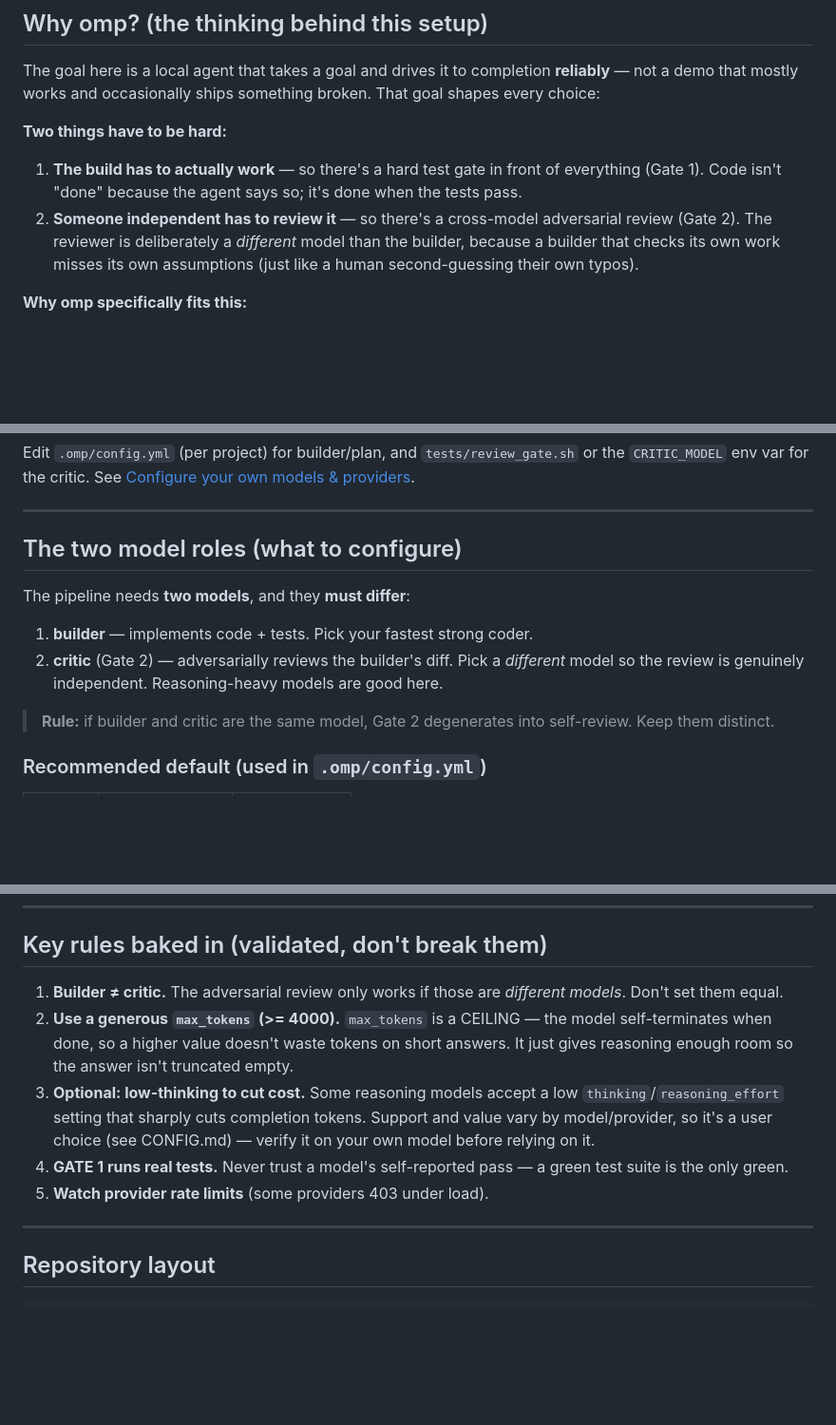
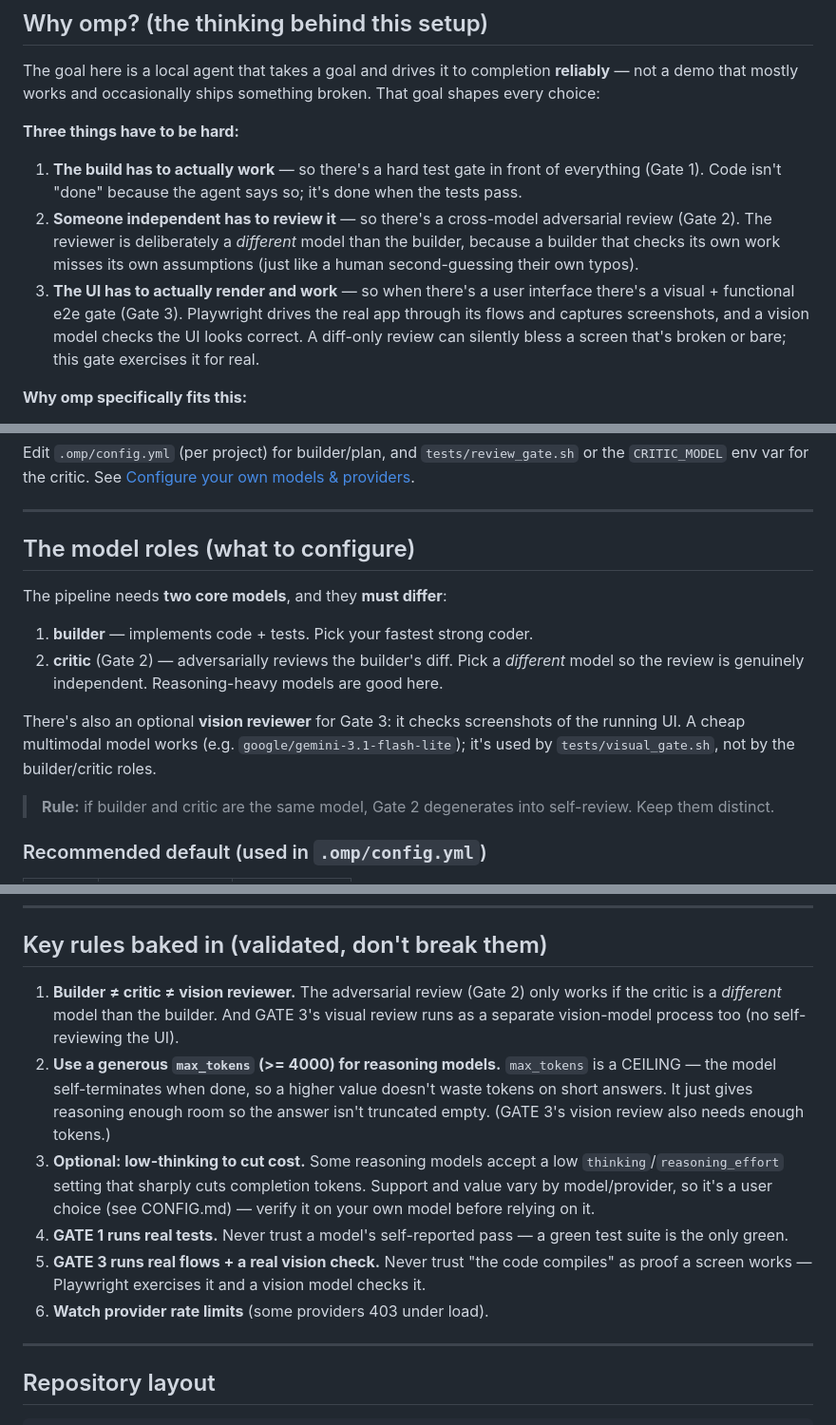
Before and after one commit to kaianuar/omp-agent, a Markdown page: README.md, 3 parts joined by grey strips. Shown at 95% size. GitHub-like rendering; blank space fills up the shorter version.

Commit message:
docs: weave GATE 3 through the whole README (Why-omp 3rd hard thing, model roles vision reviewer, key rules, prerequisites), not just the loop diagram

```diff
--- a/README.md
+++ b/README.md
@@ -90,7 +90,7 @@ The goal here is a local agent that takes a goal and drives it to completion
 **reliably** — not a demo that mostly works and occasionally ships something broken.
 That goal shapes every choice:
 
-**Two things have to be hard:**
+**Three things have to be hard:**
 1. **The build has to actually work** — so there's a hard test gate in front of
    everything (Gate 1). Code isn't "done" because the agent says so; it's done when
    the tests pass.
@@ -98,6 +98,11 @@ That goal shapes every choice:
    review (Gate 2). The reviewer is deliberately a *different* model than the
    builder, because a builder that checks its own work misses its own assumptions
    (just like a human second-guessing their own typos).
+3. **The UI has to actually render and work** — so when there's a user interface
+   there's a visual + functional e2e gate (Gate 3). Playwright drives the real app
+   through its flows and captures screenshots, and a vision model checks the UI
+   looks correct. A diff-only review can silently bless a screen that's broken or
+   bare; this gate exercises it for real.
 
 **Why omp specifically fits this:**
 - **It covers the whole loop in one tool.** omp plans, dispatches subagents, and can
@@ -192,13 +197,17 @@ or the `CRITIC_MODEL` env var for the critic. See
 
 ---
 
-## The two model roles (what to configure)
+## The model roles (what to configure)
 
-The pipeline needs **two models**, and they **must differ**:
+The pipeline needs **two core models**, and they **must differ**:
 
 1. **builder** — implements code + tests. Pick your fastest strong coder.
 2. **critic** (Gate 2) — adversarially reviews the builder's diff. Pick a *different*
    model so the review is genuinely independent. Reasoning-heavy models are good here.
+
+There's also an optional **vision reviewer** for Gate 3: it checks screenshots of the
+running UI. A cheap multimodal model works (e.g. `google/gemini-3.1-flash-lite`);
+it's used by `tests/visual_gate.sh`, not by the builder/critic roles.
 
 > **Rule:** if builder and critic are the same model, Gate 2 degenerates into
 > self-review. Keep them distinct.
@@ -267,18 +276,22 @@ into the pipeline. See `CONFIG.md` for the full rule set.
 
 ## Key rules baked in (validated, don't break them)
 
-1. **Builder ≠ critic.** The adversarial review only works if those are *different
-   models*. Don't set them equal.
-2. **Use a generous `max_tokens` (>= 4000).** `max_tokens` is a CEILING — the model
-   self-terminates when done, so a higher value doesn't waste tokens on short
-   answers. It just gives reasoning enough room so the answer isn't truncated empty.
+1. **Builder ≠ critic ≠ vision reviewer.** The adversarial review (Gate 2) only works
+   if the critic is a *different* model than the builder. And GATE 3's visual review
+   runs as a separate vision-model process too (no self-reviewing the UI).
+2. **Use a generous `max_tokens` (>= 4000) for reasoning models.** `max_tokens` is a
+   CEILING — the model self-terminates when done, so a higher value doesn't waste
+   tokens on short answers. It just gives reasoning enough room so the answer isn't
+   truncated empty. (GATE 3's vision review also needs enough tokens.)
 3. **Optional: low-thinking to cut cost.** Some reasoning models accept a low
    `thinking`/`reasoning_effort` setting that sharply cuts completion tokens. Support
    and value vary by model/provider, so it's a user choice (see CONFIG.md) — verify
    it on your own model before relying on it.
 4. **GATE 1 runs real tests.** Never trust a model's self-reported pass — a green
    test suite is the only green.
-5. **Watch provider rate limits** (some providers 403 under load).
+5. **GATE 3 runs real flows + a real vision check.** Never trust "the code compiles"
+   as proof a screen works — Playwright exercises it and a vision model checks it.
+6. **Watch provider rate limits** (some providers 403 under load).
 
 ---
 
```
Also changed, not shown: other parts of README.md (+4 -0 lines).
